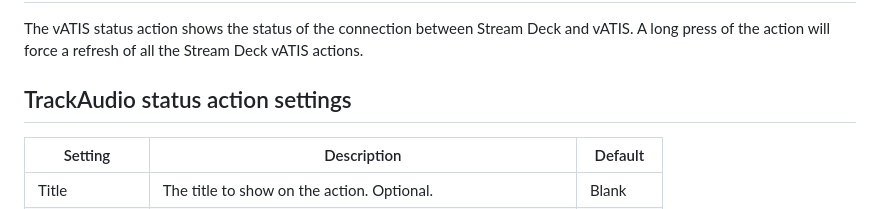
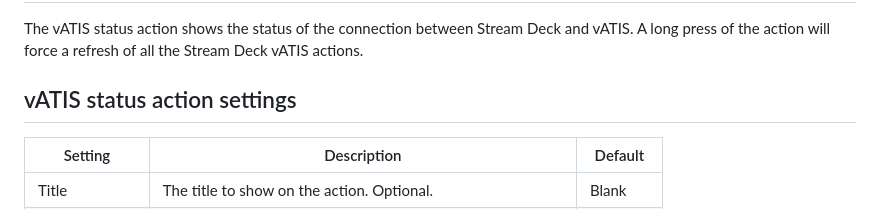
Before and after one commit to neilenns/streamdeck-vatis, a Markdown page: README.md, the part around one of its changes. GitHub-like rendering.

Commit message:
Fix TrackAudio reference in readme (#51)
Fixes #50

```diff
--- a/README.md
+++ b/README.md
@@ -64,7 +64,7 @@ custom images the following advanced settings can be used to display text on the
 The vATIS status action shows the status of the connection between Stream Deck and vATIS.
 A long press of the action will force a refresh of all the Stream Deck vATIS actions.
 
-## TrackAudio status action settings <!-- omit from toc -->
+## vATIS status action settings <!-- omit from toc -->
 
 | Setting       | Description                                                 | Default                                                                                 |
 | ------------- | ----------------------------------------------------------- | --------------------------------------------------------------------------------------- |
```
Also changed, not shown: other parts of README.md (+1 -1 lines).
